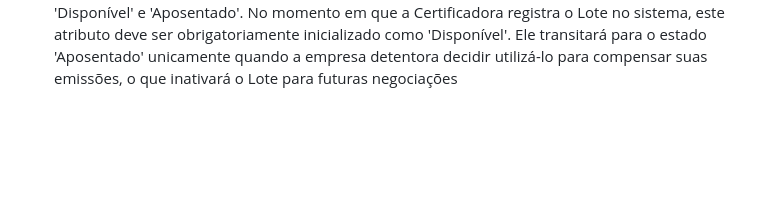
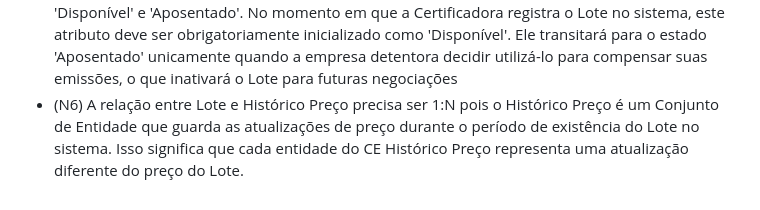
Before and after one commit to ItaloCarlosMartinsBresciani/Trabalho_BD, a Markdown page: texto_descritivo_MER.md, the part around the change. GitHub-like rendering; blank space fills up the shorter version.

Commit message:
Add description for Lote and Histórico Preço relationship

```diff
--- a/texto_descritivo_MER.md
+++ b/texto_descritivo_MER.md
@@ -137,3 +137,4 @@
 * (N3) Assim que a empresa Certificadora registra um Lote novo, este deve ser atribuído a empresa originadora que o fez, sendo esta a primeira detentora deste Lote.
 * (N4) Para garantir a integridade referencial, o sistema implementará uma regra de automação (Trigger). No momento em que a Certificadora valida uma Atividade e registra o Crédito correspondente, o sistema identifica automaticamente o Originador responsável por aquela atividade e vincula-o como o detentor inicial do crédito a partir da relação Gera.
 * (N5) O atributo Status Ciclo Vida do Lote possui domínio restrito a apenas dois valores: 'Disponível' e 'Aposentado'. No momento em que a Certificadora registra o Lote no sistema, este atributo deve ser obrigatoriamente inicializado como 'Disponível'. Ele transitará para o estado 'Aposentado' unicamente quando a empresa detentora decidir utilizá-lo para compensar suas emissões, o que inativará o Lote para futuras negociações
+* (N6) A relação entre Lote e Histórico Preço precisa ser 1:N pois o Histórico Preço é um Conjunto de Entidade que guarda as atualizações de preço durante o período de existência do Lote no sistema. Isso significa que cada entidade do CE Histórico Preço representa uma atualização diferente do preço do Lote.
```
